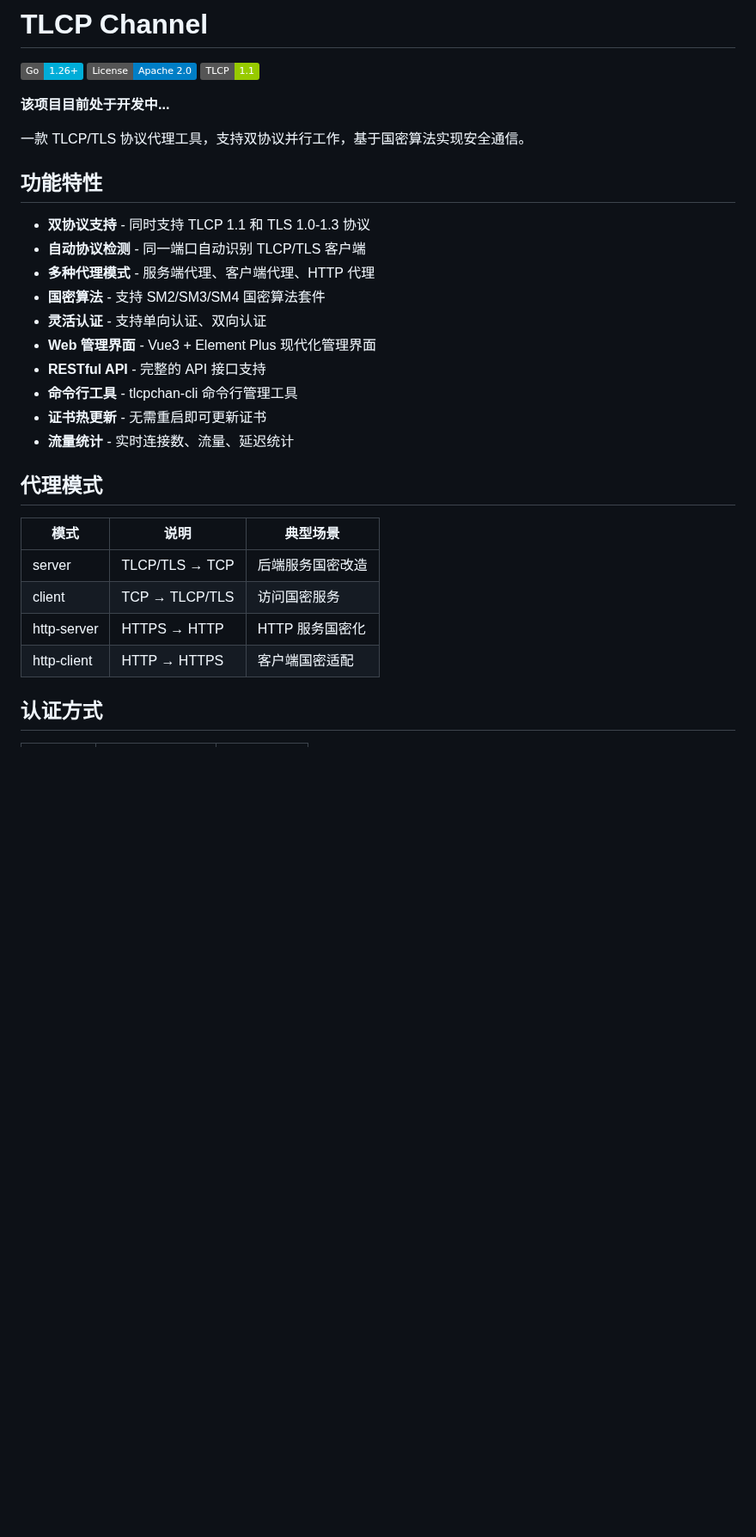
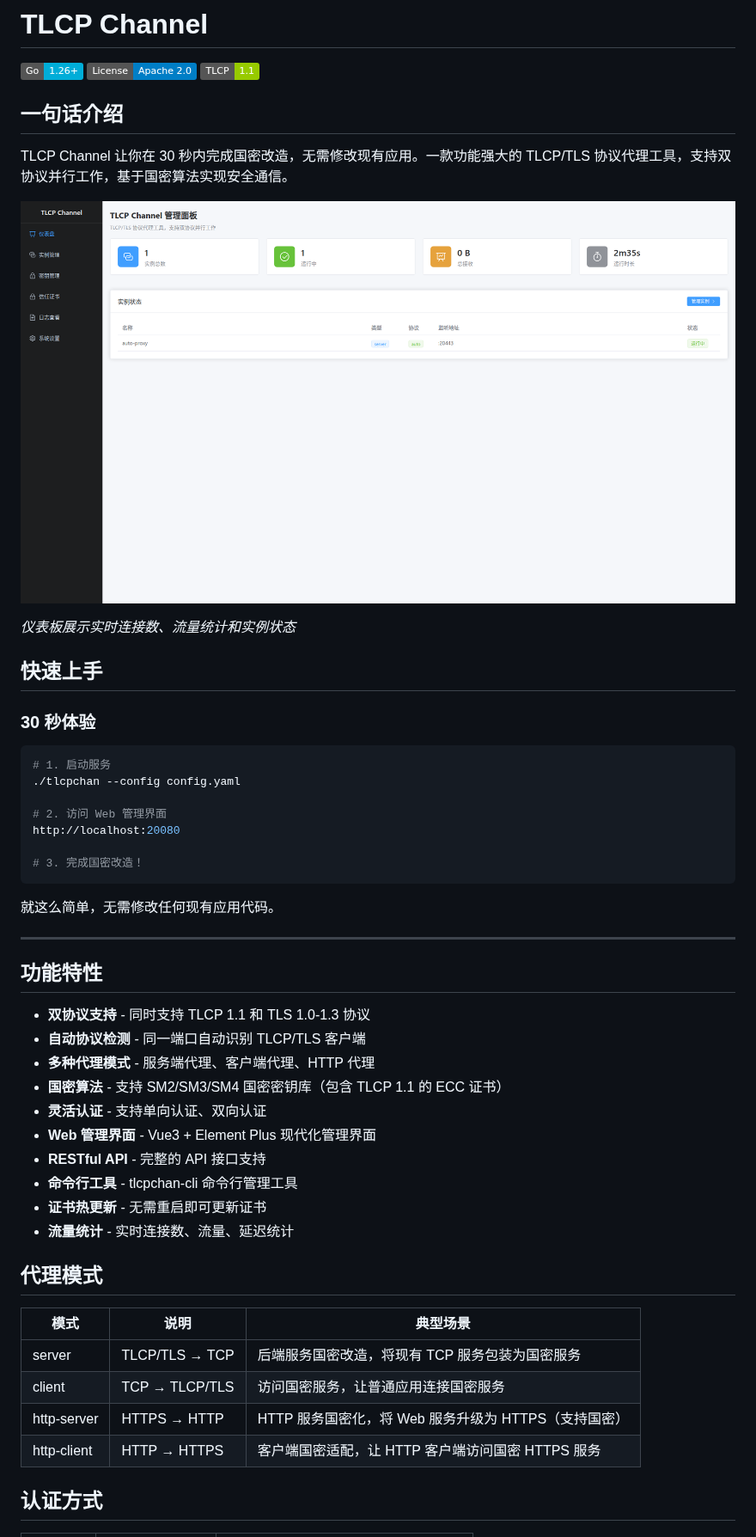
Before and after one commit to Trisia/tlcpchan, a Markdown page: README.md, the part around one of its changes. Shown at 86% size. GitHub-like rendering; pictures changed too: docs/img/README-dashboard.png (added); badges without logos; blank space fills up the shorter version.

Commit message:
docs: 重构 README 文档，提升用户体验
- 采用倒金字塔结构，10秒理解项目价值
- 添加30秒快速上手指南
- 新增 Web 管理界面截图展示
- 补充安装、配置、使用示例等详细文档
- 添加常见问题解答和相关资源链接
- 优化代理模式、认证方式等表格说明

````diff
--- a/README.md
+++ b/README.md
@@ -4,16 +4,38 @@
 [![License](https://img.shields.io/badge/License-Apache%202.0-blue.svg)](LICENSE)
 [![TLCP](https://img.shields.io/badge/TLCP-1.1-green.svg)](https://github.com/Trisia/gotlcp)
 
-**该项目目前处于开发中...**
+## 一句话介绍
 
-一款 TLCP/TLS 协议代理工具，支持双协议并行工作，基于国密算法实现安全通信。
+TLCP Channel 让你在 30 秒内完成国密改造，无需修改现有应用。一款功能强大的 TLCP/TLS 协议代理工具，支持双协议并行工作，基于国密算法实现安全通信。
+
+![Web 管理界面](docs/img/README-dashboard.png)
+
+*仪表板展示实时连接数、流量统计和实例状态*
+
+## 快速上手
+
+### 30 秒体验
+
+```bash
+# 1. 启动服务
+./tlcpchan --config config.yaml
+
+# 2. 访问 Web 管理界面
+http://localhost:20080
+
+# 3. 完成国密改造！
+```
+
+就这么简单，无需修改任何现有应用代码。
+
+---
 
 ## 功能特性
 
 - **双协议支持** - 同时支持 TLCP 1.1 和 TLS 1.0-1.3 协议
 - **自动协议检测** - 同一端口自动识别 TLCP/TLS 客户端
 - **多种代理模式** - 服务端代理、客户端代理、HTTP 代理
-- **国密算法** - 支持 SM2/SM3/SM4 国密算法套件
+- **国密算法** - 支持 SM2/SM3/SM4 国密密钥库（包含 TLCP 1.1 的 ECC 证书）
 - **灵活认证** - 支持单向认证、双向认证
 - **Web 管理界面** - Vue3 + Element Plus 现代化管理界面
 - **RESTful API** - 完整的 API 接口支持
@@ -25,10 +47,10 @@
 
 | 模式 | 说明 | 典型场景 |
 |------|------|----------|
-| server | TLCP/TLS → TCP | 后端服务国密改造 |
-| client | TCP → TLCP/TLS | 访问国密服务 |
-| http-server | HTTPS → HTTP | HTTP 服务国密化 |
-| http-client | HTTP → HTTPS | 客户端国密适配 |
+| server | TLCP/TLS → TCP | 后端服务国密改造，将现有 TCP 服务包装为国密服务 |
+| client | TCP → TLCP/TLS | 访问国密服务，让普通应用连接国密服务 |
+| http-server | HTTPS → HTTP | HTTP 服务国密化，将 Web 服务升级为 HTTPS（支持国密） |
+| http-client | HTTP → HTTPS | 客户端国密适配，让 HTTP 客户端访问国密 HTTPS 服务 |
 
 ## 认证方式
 
````
Also changed, not shown: other parts of README.md (+203 -4 lines).
